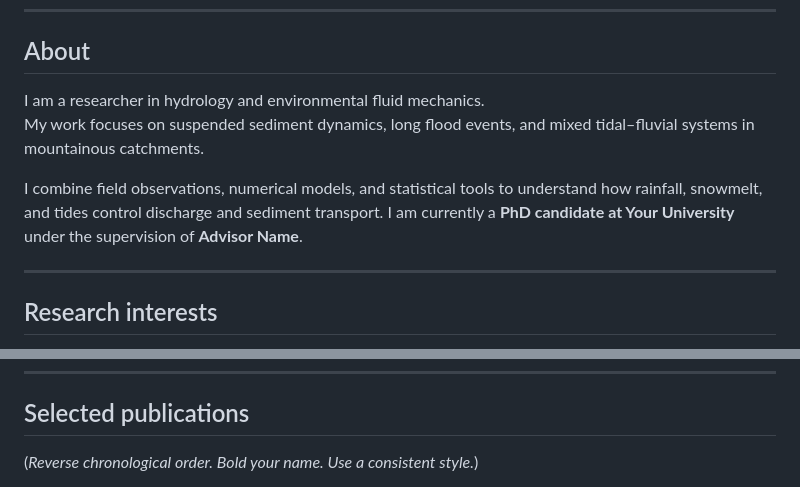
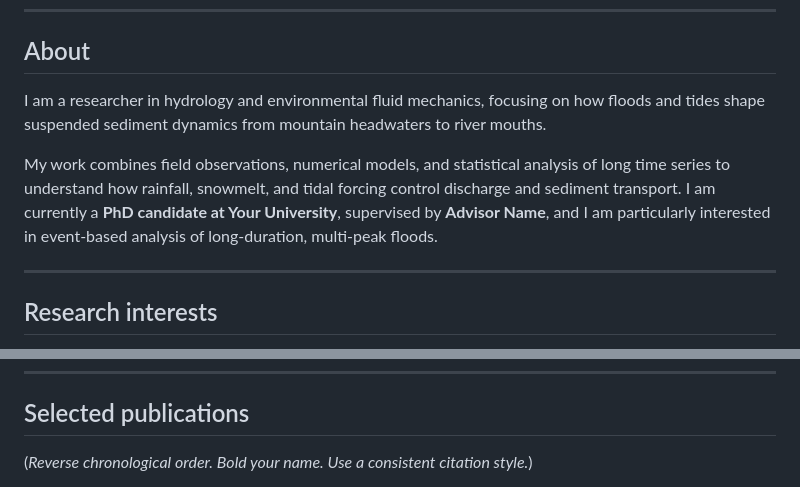
Before and after one commit to shbari/shbari.github.io, a Markdown page: index.md, 2 parts joined by grey strips. Drawn GitHub-style.

```diff
--- a/index.md
+++ b/index.md
@@ -25,9 +49,8 @@
 ## About
 
-I am a researcher in hydrology and environmental fluid mechanics.
-My work focuses on suspended sediment dynamics, long flood events, and mixed tidal–fluvial systems in mountainous catchments.
+I am a researcher in hydrology and environmental fluid mechanics, focusing on how floods and tides shape suspended sediment dynamics from mountain headwaters to river mouths.
 
-I combine field observations, numerical models, and statistical tools to understand how rainfall, snowmelt, and tides control discharge and sediment transport. I am currently a **PhD candidate at Your University** under the supervision of **Advisor Name**.
+My work combines field observations, numerical models, and statistical analysis of long time series to understand how rainfall, snowmelt, and tidal forcing control discharge and sediment transport. I am currently a **PhD candidate at Your University**, supervised by **Advisor Name**, and I am particularly interested in event-based analysis of long-duration, multi-peak floods.
 
 ---
 
@@ -53,4 +84,4 @@ I combine field observations, numerical models, and statistical tools to underst
 ## Selected publications
 
-(*Reverse chronological order. Bold your name. Use a consistent style.*)
+(*Reverse chronological order. Bold your name. Use a consistent citation style.*)
 
```
Also changed, not shown: other parts of index.md (+96 -54 lines).
